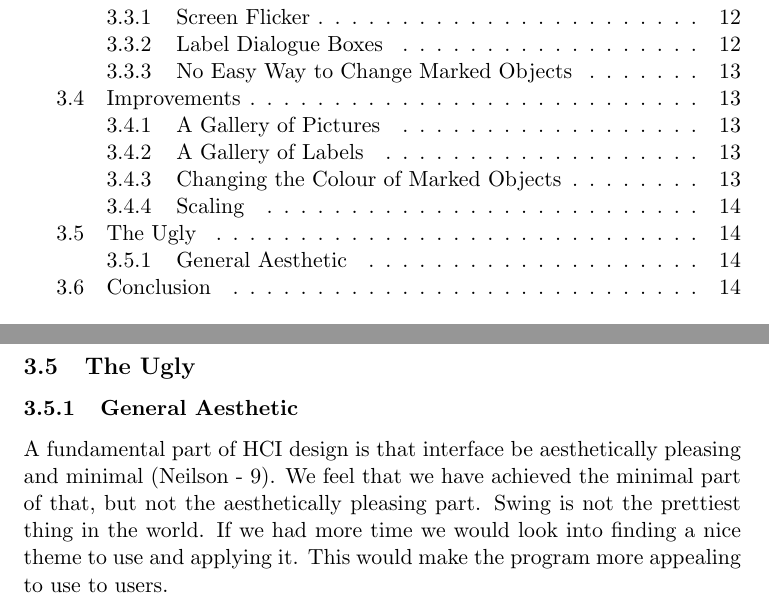
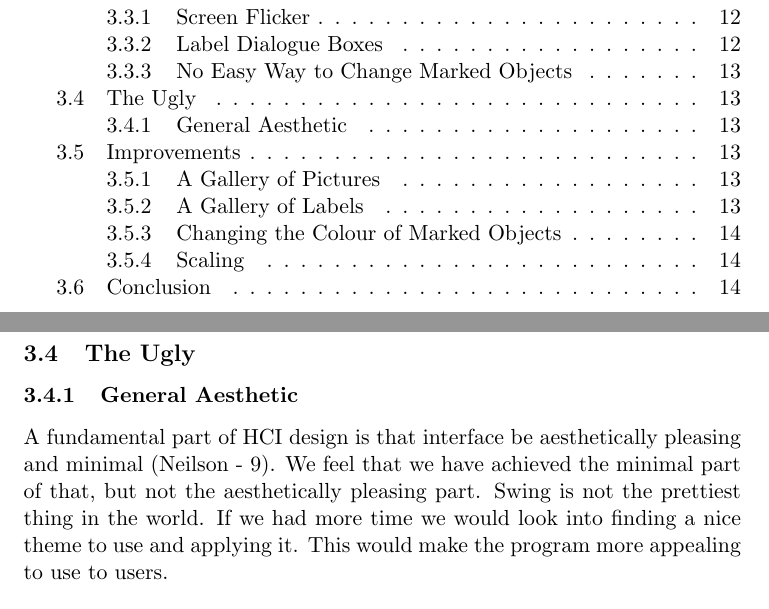
Before and after one commit to Steven-Eardley/hci, a LaTeX document (hci-practical/report/report.tex): two parts of pages 1 and 14 of 15 before the commit and two parts of pages 1 and 13 of 15 after it, joined at a grey line, cut so that both start at the same text. Compiled offline with pdfLaTeX.

Commit message:
put ugly before improvements

```diff
--- a/hci-practical/report/report.tex
+++ b/hci-practical/report/report.tex
@@ -263,6 +263,14 @@ This would be a feature aimed more at advanced users as it would allow for a
 greater throughput when labelling images.  To the casual user it wouldn't matter
 as much we feel.
 
+\subsection{The Ugly}
+\subsubsection{General Aesthetic}
+A fundamental part of HCI design is that interface be aesthetically pleasing and
+minimal (Neilson - 9).  We feel that we have achieved the minimal part of that,
+but not the aesthetically pleasing part.  Swing is not the prettiest thing in
+the world.  If we had more time we would look into finding a nice theme to use
+and applying it.  This would make the program more appealing to use to users.
+
 \subsection{Improvements}
 The following are features that we identified as useful additions and would have
 liked to implement but ran out of time.
@@ -303,13 +311,6 @@ images are shunted to the top corner of the interface. Ideally the image would
 be resized to fit the window size - this would help appearance as well as
 usability.
 
-\subsection{The Ugly}
-\subsubsection{General Aesthetic}
-A fundamental part of HCI design is that interface be aesthetically pleasing and
-minimal (Neilson - 9).  We feel that we have achieved the minimal part of that,
-but not the aesthetically pleasing part.  Swing is not the prettiest thing in
-the world.  If we had more time we would look into finding a nice theme to use
-and applying it.  This would make the program more appealing to use to users.
 
 \subsection{Conclusion}
 L'Bl\"{u}r improves upon LabelMe with greater adherence to both Shneiderman's
```
